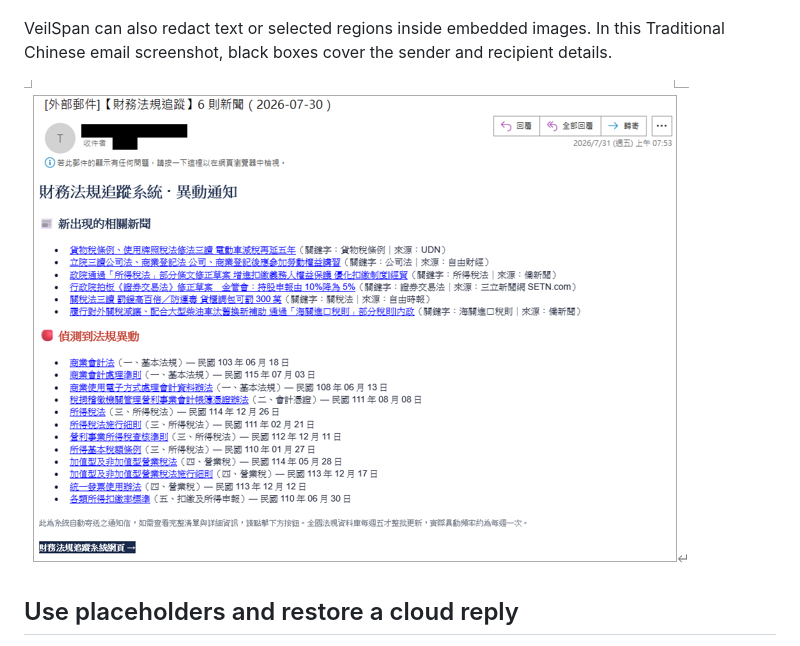
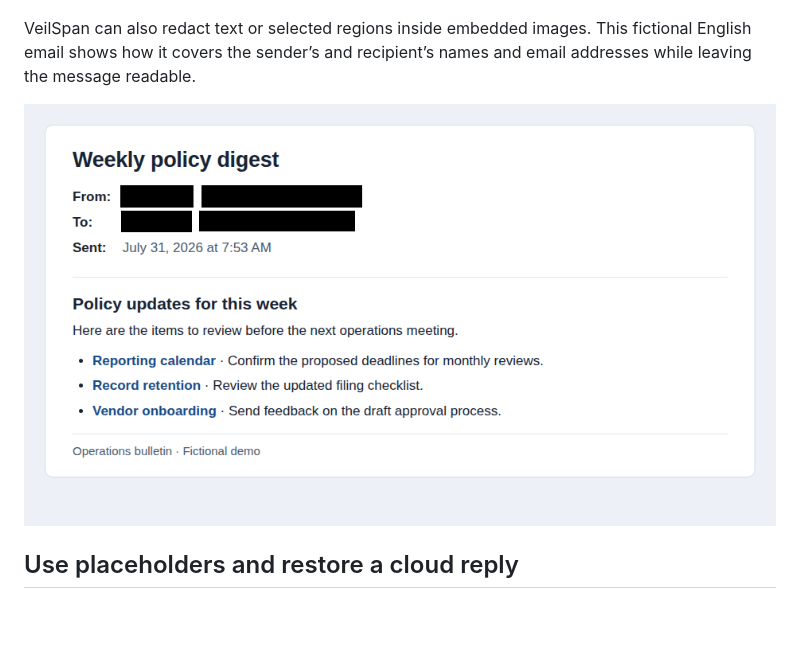
Before and after one commit to KingsleyOWO/veilspan-deid, a Markdown page: README.md, the part around the change. Rendered like a GitHub page; pictures changed too: docs/images/en-image-redaction.png (added); blank space fills up the shorter version.

Commit message:
Show an English image redaction example

```diff
--- a/README.md
+++ b/README.md
@@ -20,9 +20,9 @@ Upload a file, review the findings, and choose **full**, **partial**, or **custo
 
 ![An English workbook in the review screen with full and partial redaction controls](docs/images/en-review.png)
 
-VeilSpan can also redact text or selected regions inside embedded images. In this Traditional Chinese email screenshot, black boxes cover the sender and recipient details.
+VeilSpan can also redact text or selected regions inside embedded images. This fictional English email shows how it covers the sender’s and recipient’s names and email addresses while leaving the message readable.
 
-![An email screenshot with black boxes covering the sender and recipient details](docs/images/image-redaction.png)
+![English email with the sender and recipient names and email addresses covered by black boxes](docs/images/en-image-redaction.png)
 
 ## Use placeholders and restore a cloud reply
 
```
